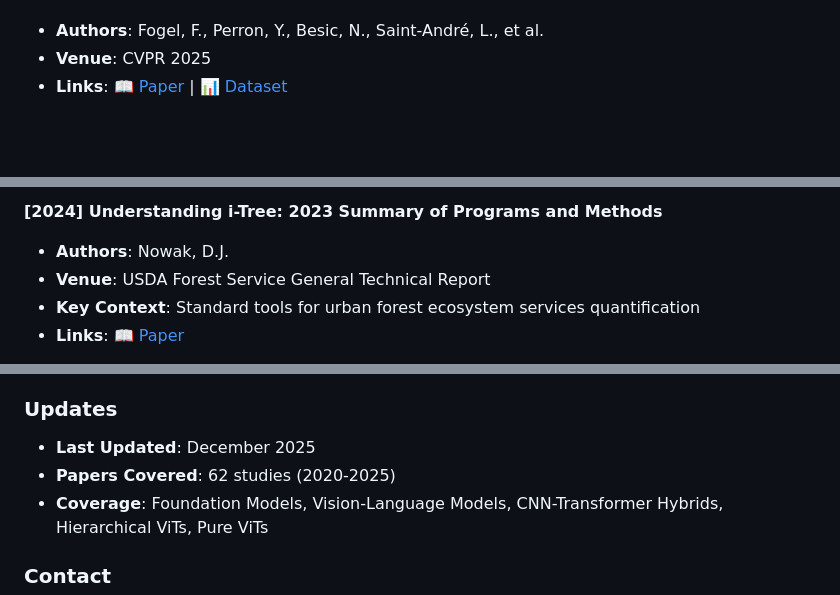
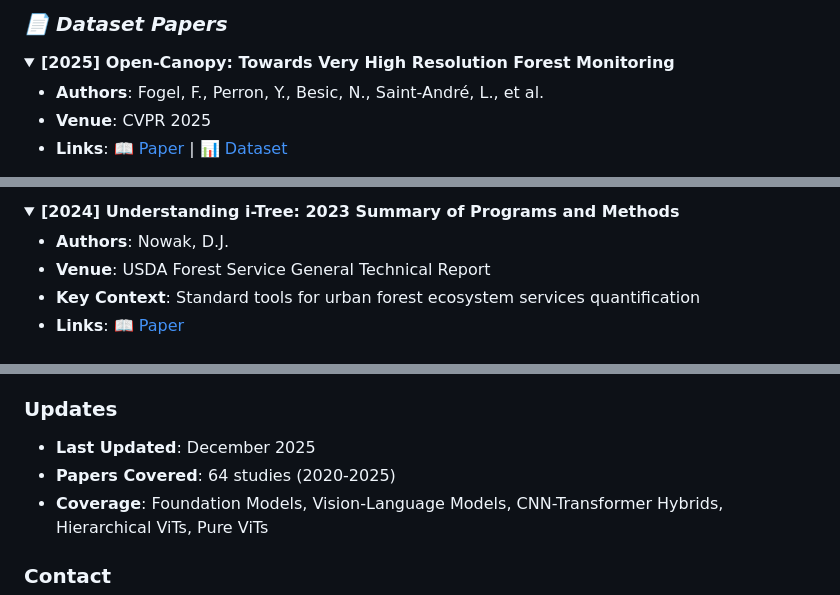
Before and after one commit to attavit14203638/transformer-tree-survey, a Markdown page: README.md, 3 parts joined by grey strips. GitHub-like rendering; folded sections open; blank space fills up the shorter version.

```diff
--- a/README.md
+++ b/README.md
@@ -894,3 +1076,8 @@ These seminal papers introduced the core transformer architectures adapted for t
+<h3><em>📄 Dataset Papers</em></h3>
+
+<details>
+<summary><b>[2025] Open-Canopy: Towards Very High Resolution Forest Monitoring</b></summary>
+
 - **Authors**: Fogel, F., Perron, Y., Besic, N., Saint-André, L., et al.
 - **Venue**: CVPR 2025
 - **Links**: 📖 [Paper](https://arxiv.org/abs/2501.02314) | 📊 [Dataset](https://github.com/fajwel/Open-Canopy)
@@ -927,5 +1130,7 @@ These policy documents and frameworks drive the demand for scalable tree monitor
 
-**[2024] Understanding i-Tree: 2023 Summary of Programs and Methods**
+<details>
+<summary><b>[2024] Understanding i-Tree: 2023 Summary of Programs and Methods</b></summary>
+
 - **Authors**: Nowak, D.J.
 - **Venue**: USDA Forest Service General Technical Report
 - **Key Context**: Standard tools for urban forest ecosystem services quantification
@@ -989,7 +1204,7 @@ This repository serves as:
 ### Updates
 
 - **Last Updated**: December 2025
-- **Papers Covered**: 62 studies (2020-2025)
+- **Papers Covered**: 64 studies (2020-2025)
 - **Coverage**: Foundation Models, Vision-Language Models, CNN-Transformer Hybrids, Hierarchical ViTs, Pure ViTs
 
 ### Contact
```
Also changed, not shown: other parts of README.md (+293 -85 lines).
